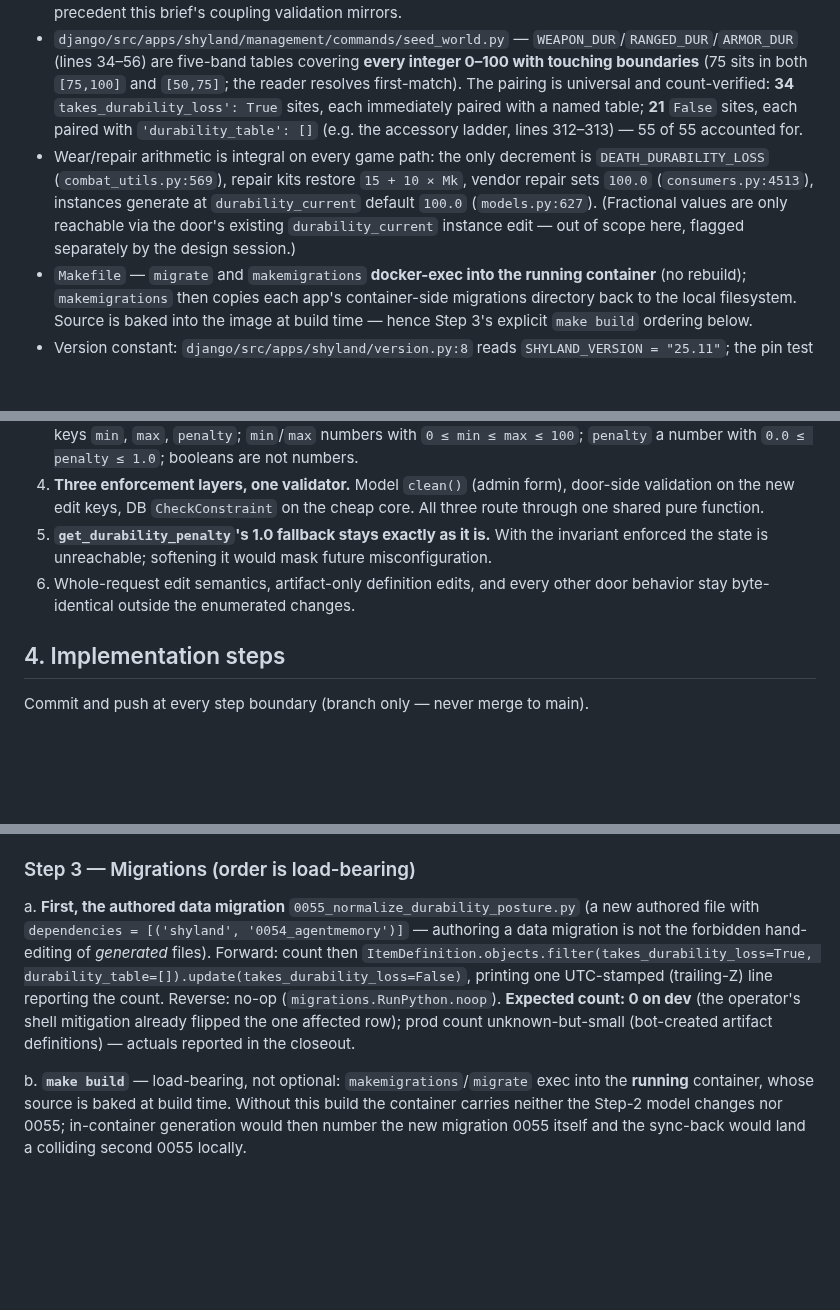
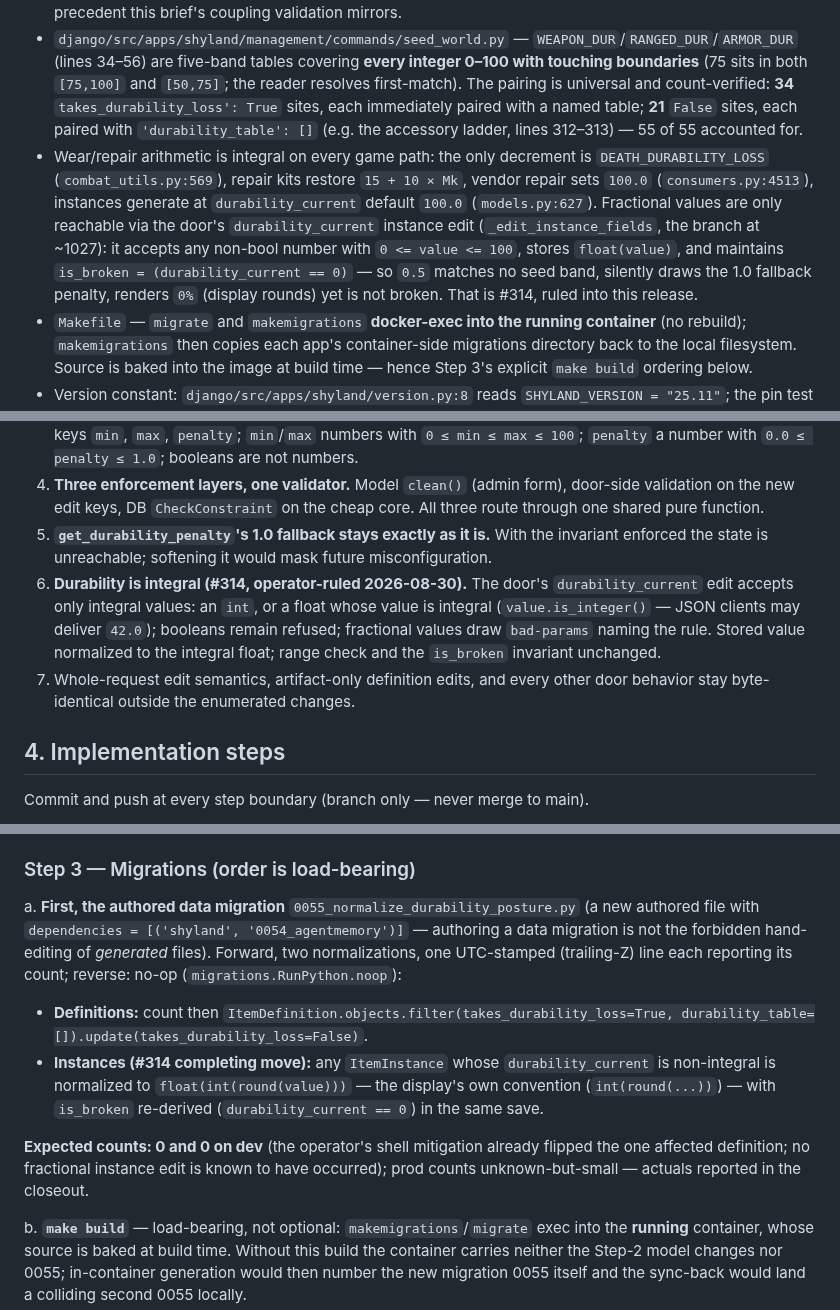
Before and after one commit to KnightOfNight/games-mvc, a Markdown page: docs/shyland/Shyland_V25.12_Brief_1_Durability_Posture_Invariant.md, 3 parts joined by grey strips. GitHub-like rendering; blank space fills up the shorter version.

```diff
--- a/docs/shyland/Shyland_V25.12_Brief_1_Durability_Posture_Invariant.md
+++ b/docs/shyland/Shyland_V25.12_Brief_1_Durability_Posture_Invariant.md
@@ -22,7 +22,7 @@ All claims below were verified against `version_25_12` @ `151a562` on 2026-08-30
 - `django/src/apps/shyland/item_utils.py` — `get_durability_penalty` (line 333): returns `0.0` when `takes_durability_loss` is False; walks `definition.durability_table` for `entry['min'] <= pct <= entry['max']`; **returns `1.0` when no band matches** — with an empty table the fallback always fires. `details_cell` (line 522) derives the durability voice from it (`is_broken` → error, penalty > 0 → say, else value). `item_utils` imports from `models` (line 4) — so the shared validator must live in `models.py` to avoid an import cycle.
 - `django/src/apps/shyland/mc_door.py` — `_create_artifact` (line 656) sets **neither** durability field in `ItemDefinition.objects.create(...)`, so every bot-created artifact definition gets the broken default pair. `_validate_artifact_spec` (line 518): the `allowed` key set contains no durability keys (and stays that way — artifacts don't wear). `INSTANCE_EDIT_KEYS` (985) and `ARTIFACT_DEFINITION_EDIT_KEYS` (989) contain no durability-definition keys; `_edit_item` (1143) refuses the whole request on any unknown key (line 1164) and gates definition-side keys to artifacts (`not-artifact`, 1156). The `mystery_name`/`mystery_description` coupling — validated at creation (623–633) and on **post-edit state** (1126–1139) — is the structural precedent this brief's coupling validation mirrors.
 - `django/src/apps/shyland/management/commands/seed_world.py` — `WEAPON_DUR`/`RANGED_DUR`/`ARMOR_DUR` (lines 34–56) are five-band tables covering **every integer 0–100 with touching boundaries** (75 sits in both `[75,100]` and `[50,75]`; the reader resolves first-match). The pairing is universal and count-verified: **34** `takes_durability_loss': True` sites, each immediately paired with a named table; **21** `False` sites, each paired with `'durability_table': []` (e.g. the accessory ladder, lines 312–313) — 55 of 55 accounted for.
-- Wear/repair arithmetic is integral on every game path: the only decrement is `DEATH_DURABILITY_LOSS` (`combat_utils.py:569`), repair kits restore `15 + 10 × Mk`, vendor repair sets `100.0` (`consumers.py:4513`), instances generate at `durability_current` default `100.0` (`models.py:627`). (Fractional values are only reachable via the door's existing `durability_current` instance edit — out of scope here, flagged separately by the design session.)
+- Wear/repair arithmetic is integral on every game path: the only decrement is `DEATH_DURABILITY_LOSS` (`combat_utils.py:569`), repair kits restore `15 + 10 × Mk`, vendor repair sets `100.0` (`consumers.py:4513`), instances generate at `durability_current` default `100.0` (`models.py:627`). Fractional values are only reachable via the door's `durability_current` instance edit (`_edit_instance_fields`, the branch at ~1027): it accepts any non-bool number with `0 <= value <= 100`, stores `float(value)`, and maintains `is_broken = (durability_current == 0)` — so `0.5` matches no seed band, silently draws the 1.0 fallback penalty, renders `0%` (display rounds) yet is not broken. That is #314, ruled into this release.
 - `Makefile` — `migrate` and `makemigrations` **docker-exec into the running container** (no rebuild); `makemigrations` then copies each app's container-side migrations directory back to the local filesystem. Source is baked into the image at build time — hence Step 3's explicit `make build` ordering below.
 - Version constant: `django/src/apps/shyland/version.py:8` reads `SHYLAND_VERSION = "25.11"`; the pin test is `tests/test_b2_amendment1.py:118` (`assertEqual(SHYLAND_VERSION, '25.11')`).
 - Latest migration: `0054_agentmemory.py`. `ItemDefinition` is admin-registered (`admin.py:165`).
@@ -34,7 +34,8 @@ All claims below were verified against `version_25_12` @ `151a562` on 2026-08-30
 3. **Coverage, not non-overlap.** Bands may touch or overlap (the seed's do); first-match-wins at read time is existing behavior — **do not change the reader**. Validation entry rules: each entry is a dict with exactly the keys `min`, `max`, `penalty`; `min`/`max` numbers with `0 ≤ min ≤ max ≤ 100`; `penalty` a number with `0.0 ≤ penalty ≤ 1.0`; booleans are not numbers.
 4. **Three enforcement layers, one validator.** Model `clean()` (admin form), door-side validation on the new edit keys, DB `CheckConstraint` on the cheap core. All three route through one shared pure function.
 5. **`get_durability_penalty`'s 1.0 fallback stays exactly as it is.** With the invariant enforced the state is unreachable; softening it would mask future misconfiguration.
-6. Whole-request edit semantics, artifact-only definition edits, and every other door behavior stay byte-identical outside the enumerated changes.
+6. **Durability is integral (#314, operator-ruled 2026-08-30).** The door's `durability_current` edit accepts only integral values: an `int`, or a float whose value is integral (`value.is_integer()` — JSON clients may deliver `42.0`); booleans remain refused; fractional values draw `bad-params` naming the rule. Stored value normalized to the integral float; range check and the `is_broken` invariant unchanged.
+7. Whole-request edit semantics, artifact-only definition edits, and every other door behavior stay byte-identical outside the enumerated changes.
 
 ## 4. Implementation steps
 
@@ -64,7 +65,11 @@ d. **`ItemDefinition.Meta`** (new class): `constraints = [models.CheckConstraint
 
 ### Step 3 — Migrations (order is load-bearing)
 
-a. **First, the authored data migration** `0055_normalize_durability_posture.py` (a new authored file with `dependencies = [('shyland', '0054_agentmemory')]` — authoring a data migration is not the forbidden hand-editing of *generated* files). Forward: count then `ItemDefinition.objects.filter(takes_durability_loss=True, durability_table=[]).update(takes_durability_loss=False)`, printing one UTC-stamped (trailing-Z) line reporting the count. Reverse: no-op (`migrations.RunPython.noop`). **Expected count: 0 on dev** (the operator's shell mitigation already flipped the one affected row); prod count unknown-but-small (bot-created artifact definitions) — actuals reported in the closeout.
+a. **First, the authored data migration** `0055_normalize_durability_posture.py` (a new authored file with `dependencies = [('shyland', '0054_agentmemory')]` — authoring a data migration is not the forbidden hand-editing of *generated* files). Forward, two normalizations, one UTC-stamped (trailing-Z) line each reporting its count; reverse: no-op (`migrations.RunPython.noop`):
+   - **Definitions:** count then `ItemDefinition.objects.filter(takes_durability_loss=True, durability_table=[]).update(takes_durability_loss=False)`.
+   - **Instances (#314 completing move):** any `ItemInstance` whose `durability_current` is non-integral is normalized to `float(int(round(value)))` — the display's own convention (`int(round(...))`) — with `is_broken` re-derived (`durability_current == 0`) in the same save.
+
+   **Expected counts: 0 and 0 on dev** (the operator's shell mitigation already flipped the one affected definition; no fractional instance edit is known to have occurred); prod counts unknown-but-small — actuals reported in the closeout.
 
 b. **`make build`** — load-bearing, not optional: `makemigrations`/`migrate` exec into the **running** container, whose source is baked at build time. Without this build the container carries neither the Step-2 model changes nor 0055; in-container generation would then number the new migration 0055 itself and the sync-back would land a colliding second 0055 locally.
 
```
Also changed, not shown: other parts of docs/shyland/Shyland_V25.12_Brief_1_Durability_Posture_Invariant.md (+17 -12 lines), 1 other file.
